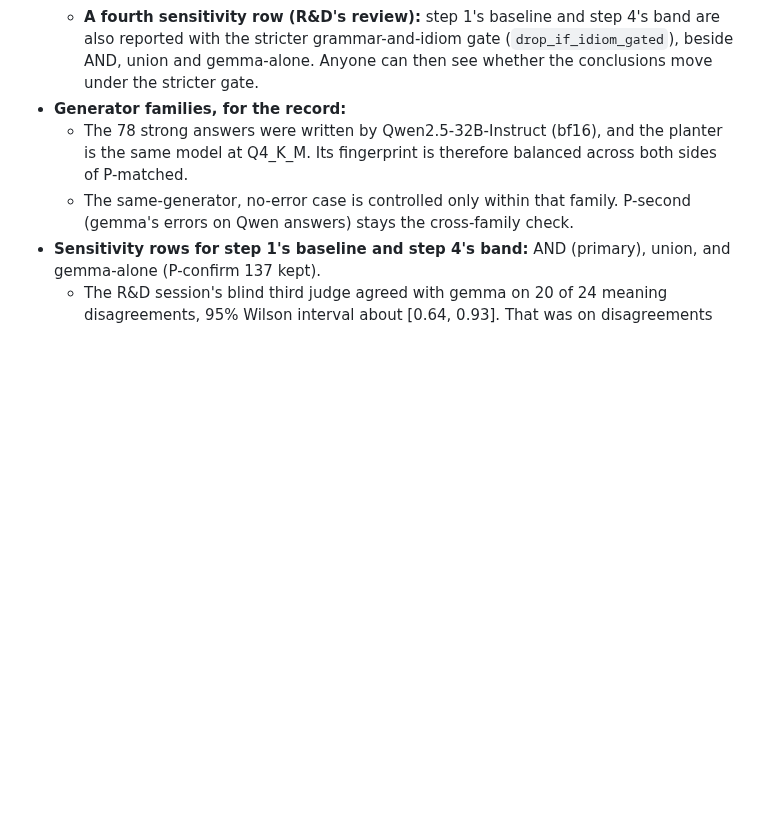
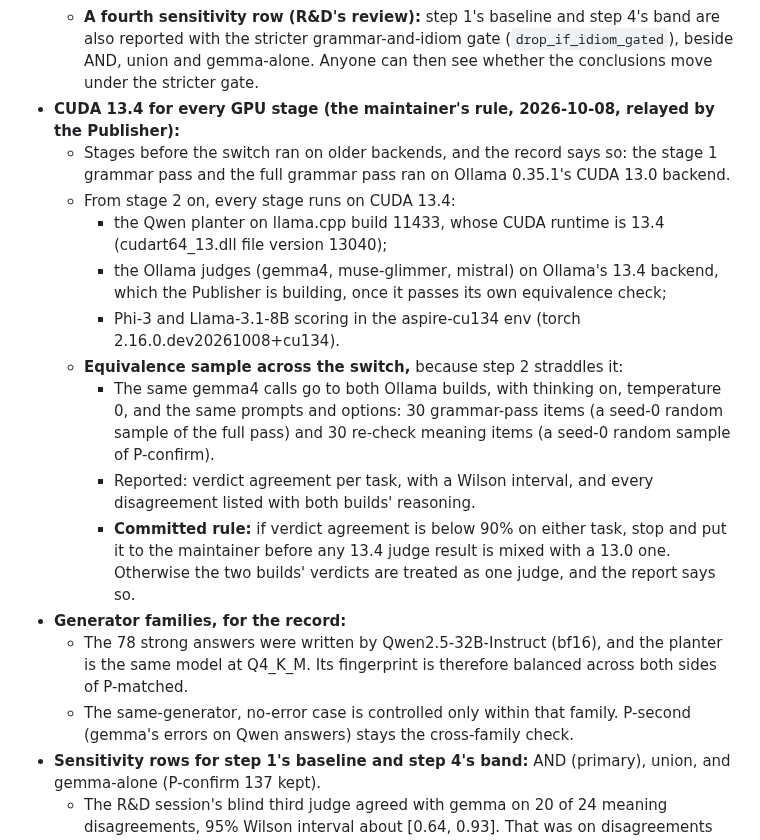
Before and after one commit to mcp-tool-shop-org/aspire-si, a Markdown page: docs/runs/2026-10-08-auditor-plan.md, the part around the change. GitHub-like rendering; blank space fills up the shorter version.

Commit message:
Auditor plan: every GPU stage on CUDA 13.4 from step 2 stage 2 (the maintainer's rule), and an equivalence sample across the Ollama 13.0 -> 13.4 switch
Co-Authored-By: Claude Opus 5.5 <noreply@anthropic.com>

```diff
--- a/docs/runs/2026-10-08-auditor-plan.md
+++ b/docs/runs/2026-10-08-auditor-plan.md
@@ -829,6 +829,24 @@ From here, every planter, judge and checker step gets:
   - **A fourth sensitivity row (R&D's review):** step 1's baseline and step 4's band are also
     reported with the stricter grammar-and-idiom gate (`drop_if_idiom_gated`), beside AND, union and
     gemma-alone. Anyone can then see whether the conclusions move under the stricter gate.
+- **CUDA 13.4 for every GPU stage (the maintainer's rule, 2026-10-08, relayed by the Publisher):**
+  - Stages before the switch ran on older backends, and the record says so: the stage 1 grammar
+    pass and the full grammar pass ran on Ollama 0.35.1's CUDA 13.0 backend.
+  - From stage 2 on, every stage runs on CUDA 13.4:
+    - the Qwen planter on llama.cpp build 11433, whose CUDA runtime is 13.4 (cudart64_13.dll file
+      version 13040);
+    - the Ollama judges (gemma4, muse-glimmer, mistral) on Ollama's 13.4 backend, which the
+      Publisher is building, once it passes its own equivalence check;
+    - Phi-3 and Llama-3.1-8B scoring in the aspire-cu134 env (torch 2.16.0.dev20261008+cu134).
+  - **Equivalence sample across the switch,** because step 2 straddles it:
+    - The same gemma4 calls go to both Ollama builds, with thinking on, temperature 0, and the same
+      prompts and options: 30 grammar-pass items (a seed-0 random sample of the full pass) and 30
+      re-check meaning items (a seed-0 random sample of P-confirm).
+    - Reported: verdict agreement per task, with a Wilson interval, and every disagreement listed
+      with both builds' reasoning.
+    - **Committed rule:** if verdict agreement is below 90% on either task, stop and put it to the
+      maintainer before any 13.4 judge result is mixed with a 13.0 one. Otherwise the two builds'
+      verdicts are treated as one judge, and the report says so.
 - **Generator families, for the record:**
   - The 78 strong answers were written by Qwen2.5-32B-Instruct (bf16), and the planter is the same
     model at Q4_K_M. Its fingerprint is therefore balanced across both sides of P-matched.
```
